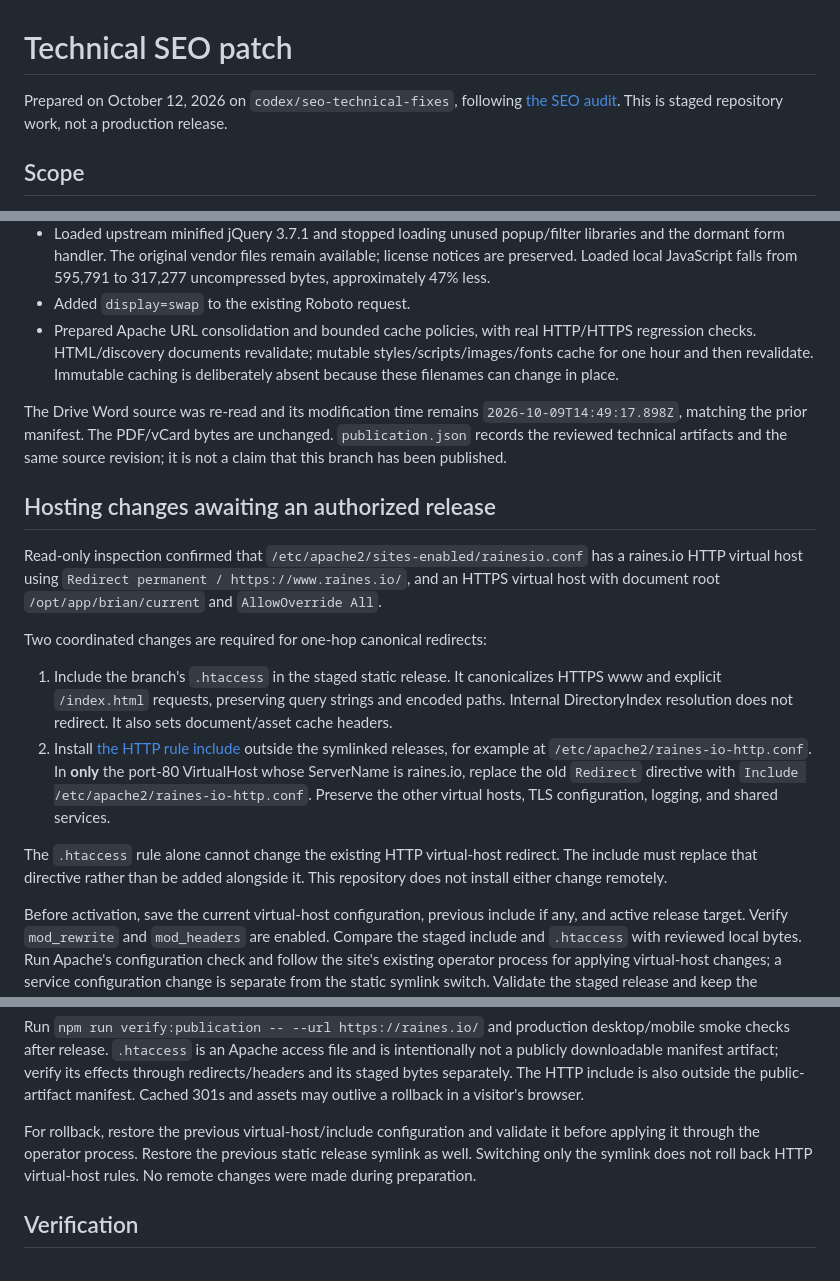
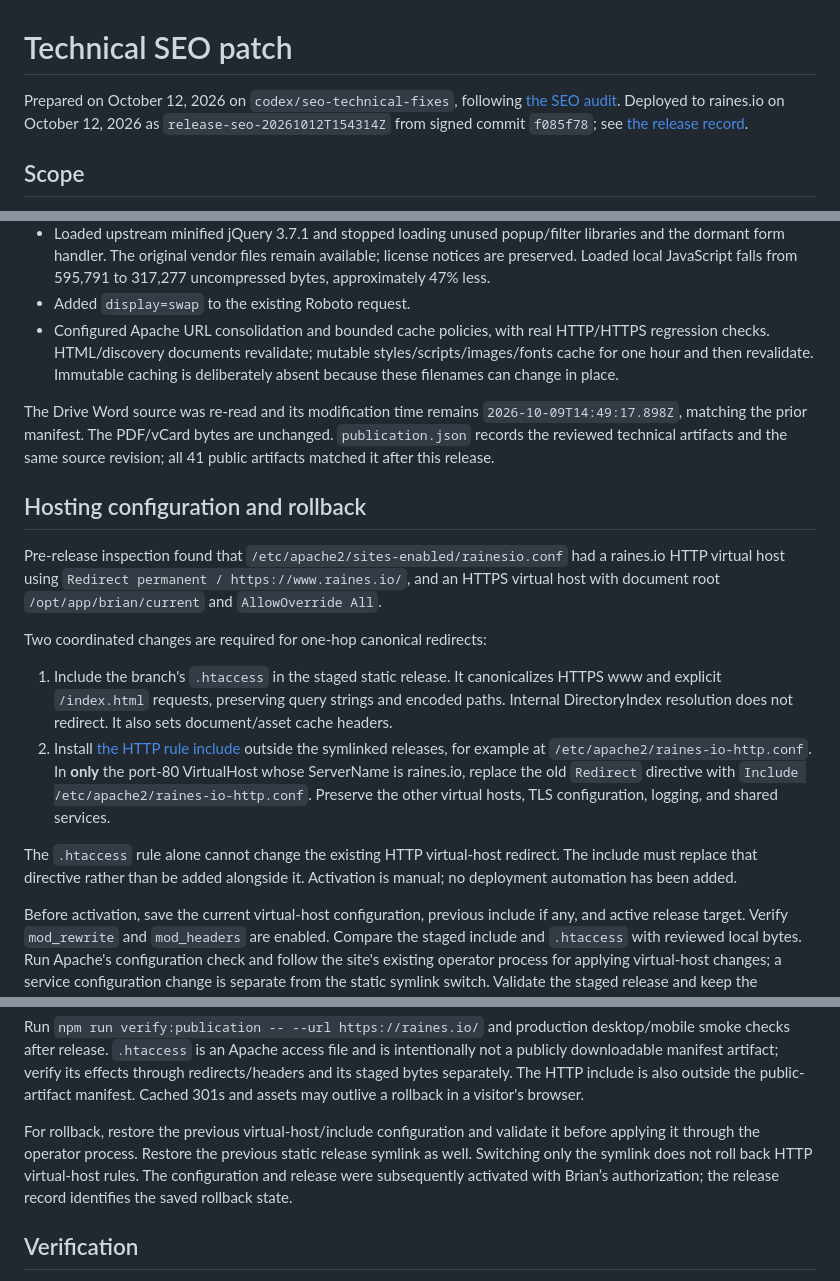
Before and after one commit to brianraines/raines-io, a Markdown page: docs/seo-technical-changes.md, 3 parts joined by grey strips. Rendered like a GitHub page.

```diff
--- a/docs/seo-technical-changes.md
+++ b/docs/seo-technical-changes.md
@@ -1,6 +1,6 @@
 # Technical SEO patch
 
-Prepared on October 12, 2026 on `codex/seo-technical-fixes`, following [the SEO audit](seo-audit.md). This is staged repository work, not a production release.
+Prepared on October 12, 2026 on `codex/seo-technical-fixes`, following [the SEO audit](seo-audit.md). Deployed to raines.io on October 12, 2026 as `release-seo-20261012T154314Z` from signed commit `f085f78`; see [the release record](publication.md#october-12-2026-technical-seo-release).
 
 ## Scope
 
@@ -16,20 +16,20 @@ Implemented:
 - Linked Person, WebSite, and ProfilePage records through stable IDs, retaining the existing facts and omitting the mascot portrait claim.
 - Loaded upstream minified jQuery 3.7.1 and stopped loading unused popup/filter libraries and the dormant form handler. The original vendor files remain available; license notices are preserved. Loaded local JavaScript falls from 595,791 to 317,277 uncompressed bytes, approximately 47% less.
 - Added `display=swap` to the existing Roboto request.
-- Prepared Apache URL consolidation and bounded cache policies, with real HTTP/HTTPS regression checks. HTML/discovery documents revalidate; mutable styles/scripts/images/fonts cache for one hour and then revalidate. Immutable caching is deliberately absent because these filenames can change in place.
+- Configured Apache URL consolidation and bounded cache policies, with real HTTP/HTTPS regression checks. HTML/discovery documents revalidate; mutable styles/scripts/images/fonts cache for one hour and then revalidate. Immutable caching is deliberately absent because these filenames can change in place.
 
-The Drive Word source was re-read and its modification time remains `2026-10-09T14:49:17.898Z`, matching the prior manifest. The PDF/vCard bytes are unchanged. `publication.json` records the reviewed technical artifacts and the same source revision; it is not a claim that this branch has been published.
+The Drive Word source was re-read and its modification time remains `2026-10-09T14:49:17.898Z`, matching the prior manifest. The PDF/vCard bytes are unchanged. `publication.json` records the reviewed technical artifacts and the same source revision; all 41 public artifacts matched it after this release.
 
-## Hosting changes awaiting an authorized release
+## Hosting configuration and rollback
 
-Read-only inspection confirmed that `/etc/apache2/sites-enabled/rainesio.conf` has a raines.io HTTP virtual host using `Redirect permanent / https://www.raines.io/`, and an HTTPS virtual host with document root `/opt/app/brian/current` and `AllowOverride All`.
+Pre-release inspection found that `/etc/apache2/sites-enabled/rainesio.conf` had a raines.io HTTP virtual host using `Redirect permanent / https://www.raines.io/`, and an HTTPS virtual host with document root `/opt/app/brian/current` and `AllowOverride All`.
 
 Two coordinated changes are required for one-hop canonical redirects:
 
 1. Include the branch's `.htaccess` in the staged static release. It canonicalizes HTTPS www and explicit `/index.html` requests, preserving query strings and encoded paths. Internal DirectoryIndex resolution does not redirect. It also sets document/asset cache headers.
 2. Install [the HTTP rule include](../deploy/apache/raines-io-http.conf) outside the symlinked releases, for example at `/etc/apache2/raines-io-http.conf`. In **only** the port-80 VirtualHost whose ServerName is raines.io, replace the old `Redirect` directive with `Include /etc/apache2/raines-io-http.conf`. Preserve the other virtual hosts, TLS configuration, logging, and shared services.
 
-The `.htaccess` rule alone cannot change the existing HTTP virtual-host redirect. The include must replace that directive rather than be added alongside it. This repository does not install either change remotely.
+The `.htaccess` rule alone cannot change the existing HTTP virtual-host redirect. The include must replace that directive rather than be added alongside it. Activation is manual; no deployment automation has been added.
 
 Before activation, save the current virtual-host configuration, previous include if any, and active release target. Verify `mod_rewrite` and `mod_headers` are enabled. Compare the staged include and `.htaccess` with reviewed local bytes. Run Apache's configuration check and follow the site's existing operator process for applying virtual-host changes; a service configuration change is separate from the static symlink switch. Validate the staged release and keep the previous release available as described in [publication.md](publication.md).
 
@@ -48,7 +48,7 @@ After activation, verify these GET outcomes without automatically following redi
 
 Run `npm run verify:publication -- --url https://raines.io/` and production desktop/mobile smoke checks after release. `.htaccess` is an Apache access file and is intentionally not a publicly downloadable manifest artifact; verify its effects through redirects/headers and its staged bytes separately. The HTTP include is also outside the public-artifact manifest. Cached 301s and assets may outlive a rollback in a visitor's browser.
 
-For rollback, restore the previous virtual-host/include configuration and validate it before applying it through the operator process. Restore the previous static release symlink as well. Switching only the symlink does not roll back HTTP virtual-host rules. No remote changes were made during preparation.
+For rollback, restore the previous virtual-host/include configuration and validate it before applying it through the operator process. Restore the previous static release symlink as well. Switching only the symlink does not roll back HTTP virtual-host rules. The configuration and release were subsequently activated with Brian’s authorization; the release record identifies the saved rollback state.
 
 ## Verification
 
```
Also changed, not shown: docs/publication.md (+12 -0 lines).
